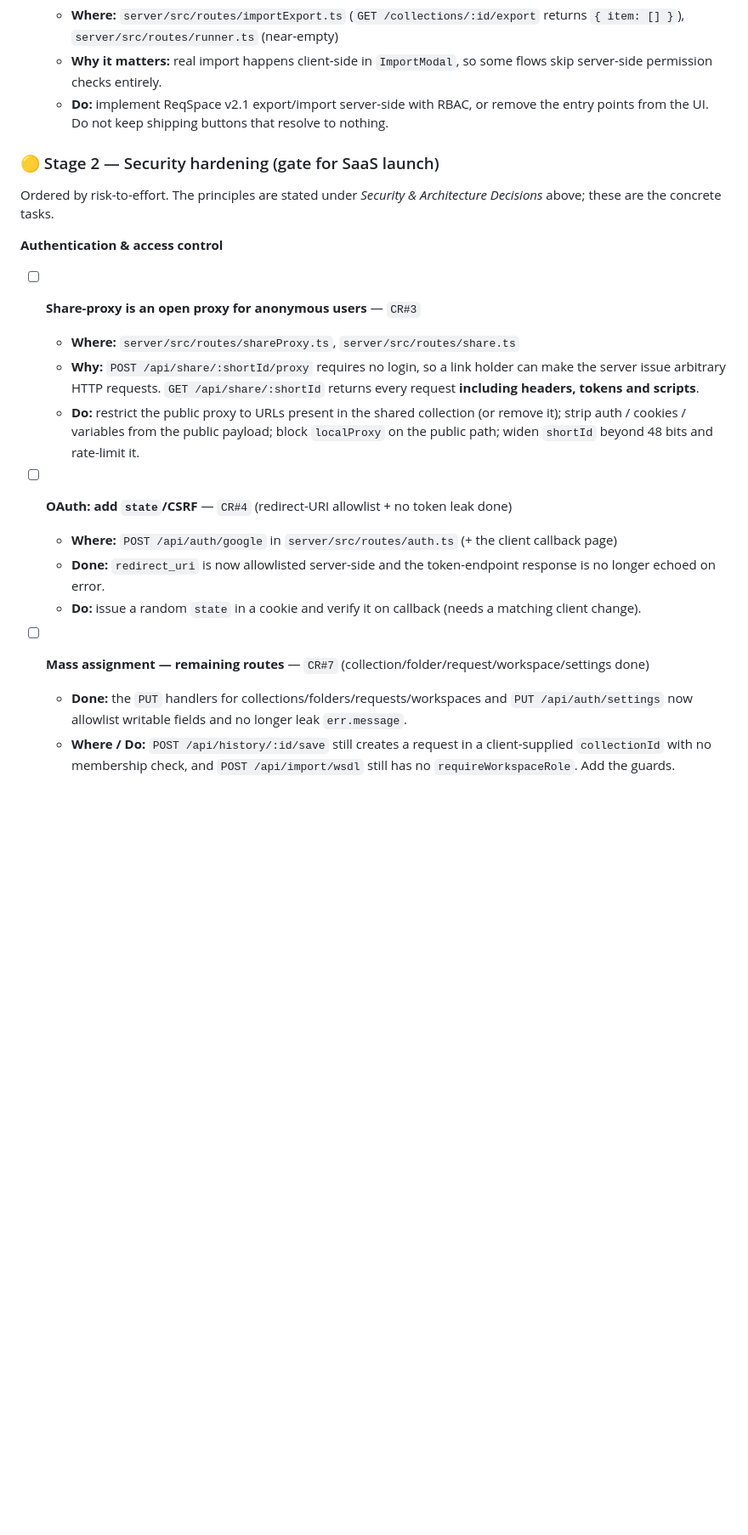
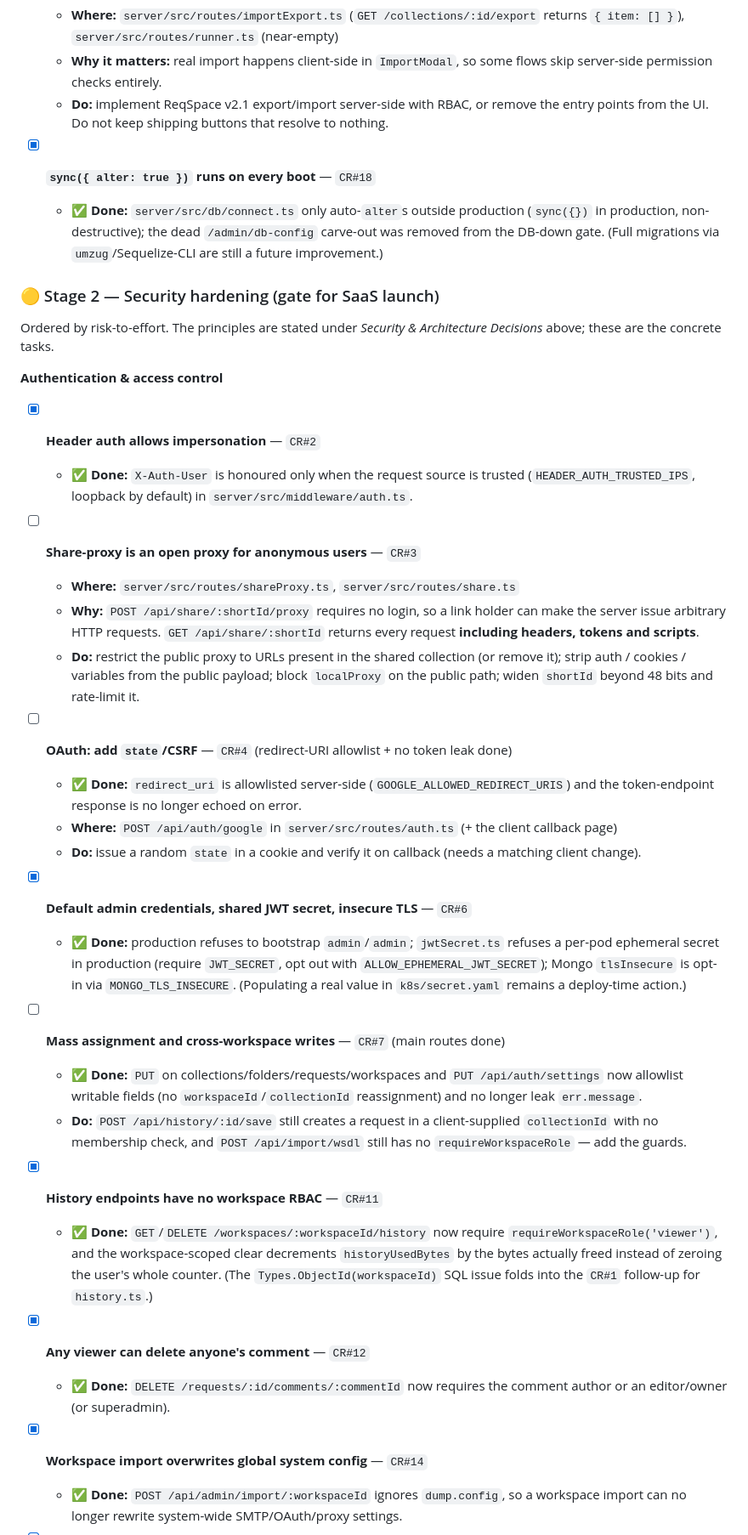
Before and after one commit to Itayp1/reqspace, a Markdown page: README.md, the part around one of its changes. Shown at 85% size. Drawn GitHub-style; blank space fills up the shorter version.

```diff
--- a/README.md
+++ b/README.md
@@ -274,6 +260,9 @@ The Features list at the top of this file promises things the server does not de
   * **Where:** `server/src/routes/importExport.ts` (`GET /collections/:id/export` returns `{ item: [] }`), `server/src/routes/runner.ts` (near-empty)
   * **Why it matters:** real import happens client-side in `ImportModal`, so some flows skip server-side permission checks entirely.
   * **Do:** implement ReqSpace v2.1 export/import server-side with RBAC, or remove the entry points from the UI. Do not keep shipping buttons that resolve to nothing.
+
+* [x] **`sync({ alter: true })` runs on every boot** — `CR#18`
+  * ✅ **Done:** `server/src/db/connect.ts` only auto-`alter`s outside production (`sync({})` in production, non-destructive); the dead `/admin/db-config` carve-out was removed from the DB-down gate. (Full migrations via `umzug`/Sequelize-CLI are still a future improvement.)
 
 ### 🟡 Stage 2 — Security hardening (gate for SaaS launch)
 
@@ -281,16 +270,32 @@ Ordered by risk-to-effort. The principles are stated under *Security & Architect
 
 **Authentication & access control**
 
+* [x] **Header auth allows impersonation** — `CR#2`
+  * ✅ **Done:** `X-Auth-User` is honoured only when the request source is trusted (`HEADER_AUTH_TRUSTED_IPS`, loopback by default) in `server/src/middleware/auth.ts`.
+
 * [ ] **Share-proxy is an open proxy for anonymous users** — `CR#3`
   * **Where:** `server/src/routes/shareProxy.ts`, `server/src/routes/share.ts`
   * **Why:** `POST /api/share/:shortId/proxy` requires no login, so a link holder can make the server issue arbitrary HTTP requests. `GET /api/share/:shortId` returns every request **including headers, tokens and scripts**.
   * **Do:** restrict the public proxy to URLs present in the shared collection (or remove it); strip auth / cookies / variables from the public payload; block `localProxy` on the public path; widen `shortId` beyond 48 bits and rate-limit it.
 
 * [ ] **OAuth: add `state`/CSRF** — `CR#4` (redirect-URI allowlist + no token leak done)
+  * ✅ **Done:** `redirect_uri` is allowlisted server-side (`GOOGLE_ALLOWED_REDIRECT_URIS`) and the token-endpoint response is no longer echoed on error.
   * **Where:** `POST /api/auth/google` in `server/src/routes/auth.ts` (+ the client callback page)
-  * **Done:** `redirect_uri` is now allowlisted server-side and the token-endpoint response is no longer echoed on error.
   * **Do:** issue a random `state` in a cookie and verify it on callback (needs a matching client change).
 
-* [ ] **Mass assignment — remaining routes** — `CR#7` (collection/folder/request/workspace/settings done)
-  * **Done:** the `PUT` handlers for collections/folders/requests/workspaces and `PUT /api/auth/settings` now allowlist writable fields and no longer leak `err.message`.
-  * **Where / Do:** `POST /api/history/:id/save` still creates a request in a client-supplied `collectionId` with no membership check, and `POST /api/import/wsdl` still has no `requireWorkspaceRole`. Add the guards.
+* [x] **Default admin credentials, shared JWT secret, insecure TLS** — `CR#6`
+  * ✅ **Done:** production refuses to bootstrap `admin`/`admin`; `jwtSecret.ts` refuses a per-pod ephemeral secret in production (require `JWT_SECRET`, opt out with `ALLOW_EPHEMERAL_JWT_SECRET`); Mongo `tlsInsecure` is opt-in via `MONGO_TLS_INSECURE`. (Populating a real value in `k8s/secret.yaml` remains a deploy-time action.)
+
+* [ ] **Mass assignment and cross-workspace writes** — `CR#7` (main routes done)
+  * ✅ **Done:** `PUT` on collections/folders/requests/workspaces and `PUT /api/auth/settings` now allowlist writable fields (no `workspaceId`/`collectionId` reassignment) and no longer leak `err.message`.
+  * **Do:** `POST /api/history/:id/save` still creates a request in a client-supplied `collectionId` with no membership check, and `POST /api/import/wsdl` still has no `requireWorkspaceRole` — add the guards.
+
+* [x] **History endpoints have no workspace RBAC** — `CR#11`
+  * ✅ **Done:** `GET`/`DELETE /workspaces/:workspaceId/history` now require `requireWorkspaceRole('viewer')`, and the workspace-scoped clear decrements `historyUsedBytes` by the bytes actually freed instead of zeroing the user's whole counter. (The `Types.ObjectId(workspaceId)` SQL issue folds into the `CR#1` follow-up for `history.ts`.)
+
+* [x] **Any viewer can delete anyone's comment** — `CR#12`
+  * ✅ **Done:** `DELETE /requests/:id/comments/:commentId` now requires the comment author or an editor/owner (or superadmin).
+
+* [x] **Workspace import overwrites global system config** — `CR#14`
+  * ✅ **Done:** `POST /api/admin/import/:workspaceId` ignores `dump.config`, so a workspace import can no longer rewrite system-wide SMTP/OAuth/proxy settings.
+
```
Also changed, not shown: other parts of README.md (+44 -49 lines).
